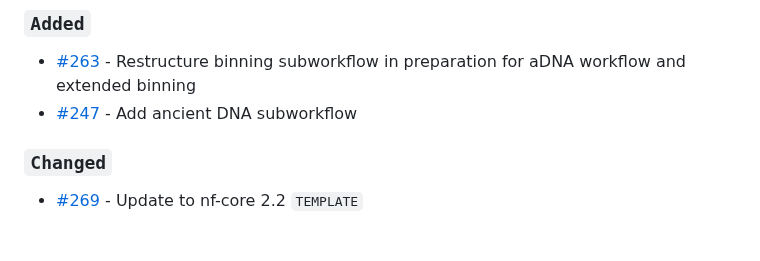
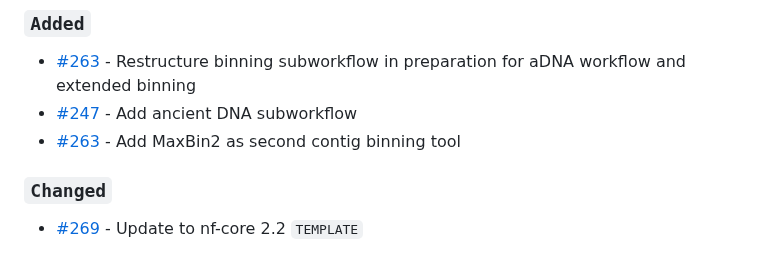
Before and after one commit to nf-core/mag, a Markdown page: CHANGELOG.md, the part around the change. GitHub-like rendering.

```diff
--- a/CHANGELOG.md
+++ b/CHANGELOG.md
@@ -9,6 +9,8 @@ and this project adheres to [Semantic Versioning](https://semver.org/spec/v2.0.0
 
 - [#263](https://github.com/nf-core/mag/pull/263) - Restructure binning subworkflow in preparation for aDNA workflow and extended binning
 - [#247](https://github.com/nf-core/mag/pull/247) - Add ancient DNA subworkflow
+- [#263](https://github.com/nf-core/mag/pull/263) - Add MaxBin2 as second contig binning tool
+
 
 ### `Changed`
 
```
Also changed, not shown: CITATIONS.md (+3 -0 lines), README.md (+1 -1 lines), docs/images/mag_workflow.png, 1 other file.
